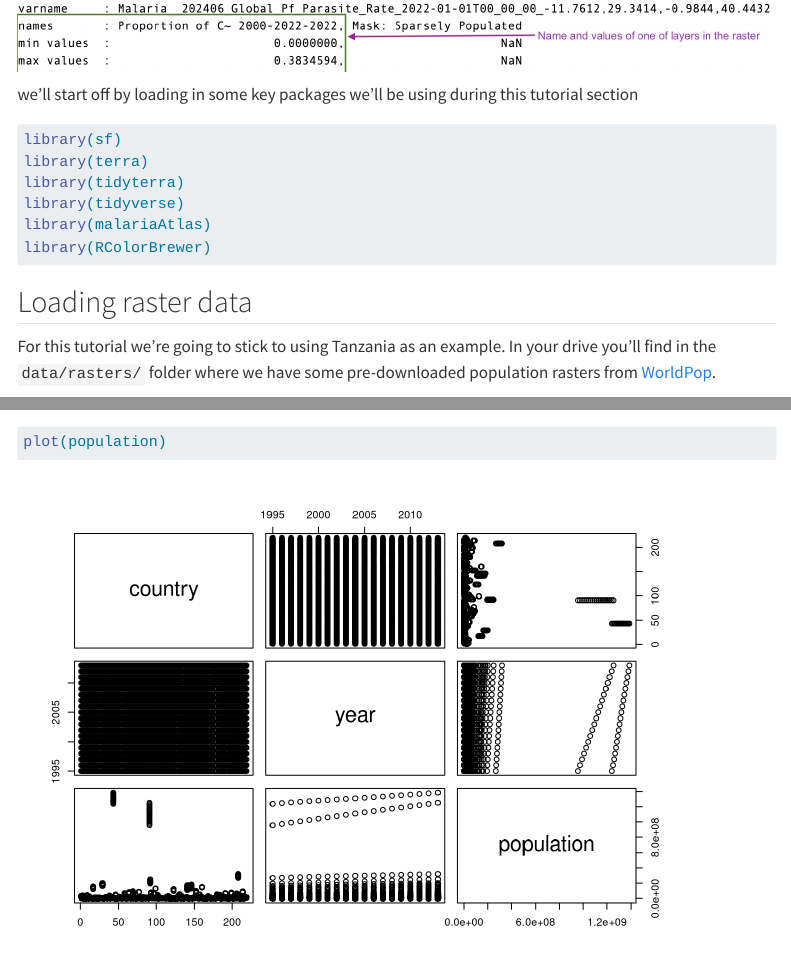
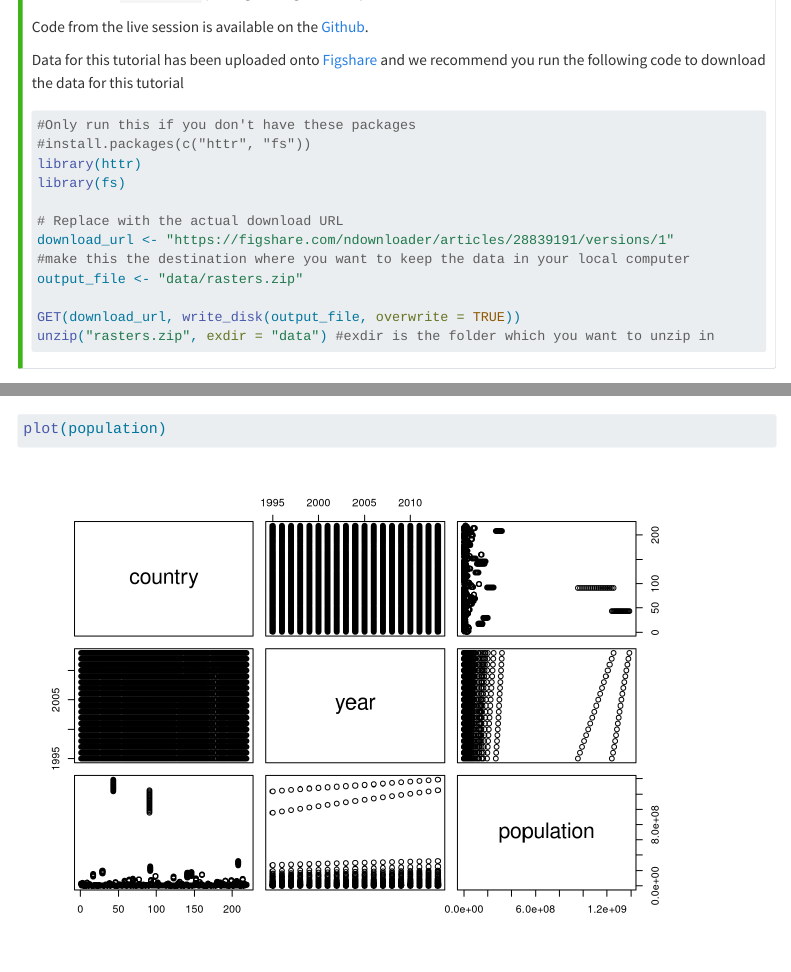
Before and after one commit to PunamA/04_mapping-r-part2, a Quarto document (mapping_rasters.qmd): the page in a window 1100 px wide, from 3760 px down before the commit and from 840 px down after it, and a second part further down, joined at a grey line. Rendered offline with R 4.5, knitr and Pandoc in place of Quarto, with nearby package versions; some code elsewhere in the file could not run offline; menus at the side of the page are left out; long lines of code are wrapped.

Commit message:
updated to add downloading data from Figshare

````diff
--- a/mapping_rasters.qmd
+++ b/mapping_rasters.qmd
@@ -68,6 +68,26 @@ install.
 
 Code from the live session is available on the
 [Github](https://github.com/AMMnet/ammnet-hackathon/tree/main/04_mapping-r-part2).
+
+Data for this tutorial has been uploaded onto
+[Figshare](https://figshare.com/articles/figure/AMMnet_Hackathon_-_rasters/28839191)
+and we recommend you run the following code to download the data for
+this tutorial
+
+```{r download-data, eval = FALSE}
+#Only run this if you don't have these packages
+#install.packages(c("httr", "fs"))
+library(httr)
+library(fs)
+
+# Replace with the actual download URL
+download_url <- "https://figshare.com/ndownloader/articles/28839191/versions/1"
+#make this the destination where you want to keep the data in your local computer
+output_file <- "data/rasters.zip"
+
+GET(download_url, write_disk(output_file, overwrite = TRUE))
+unzip("rasters.zip", exdir = "data") #exdir is the folder which you want to unzip in
+```
 :::
 
 ## Overview
````
Also changed, not shown: mapping_rasters.html, mapping_rasters.qmd (2 more changed lines).
